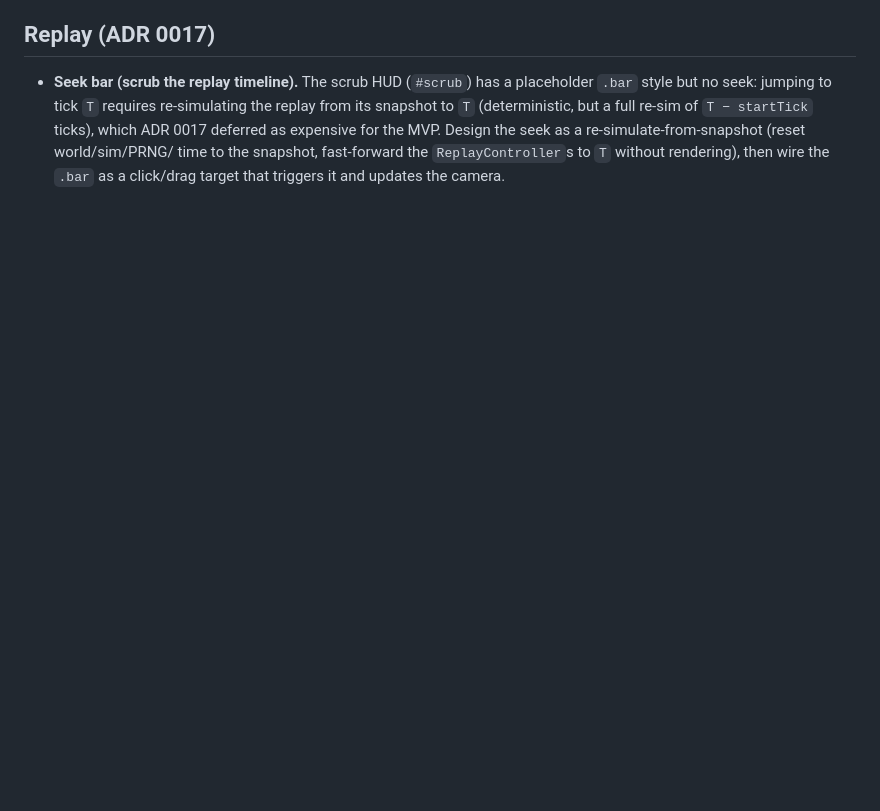
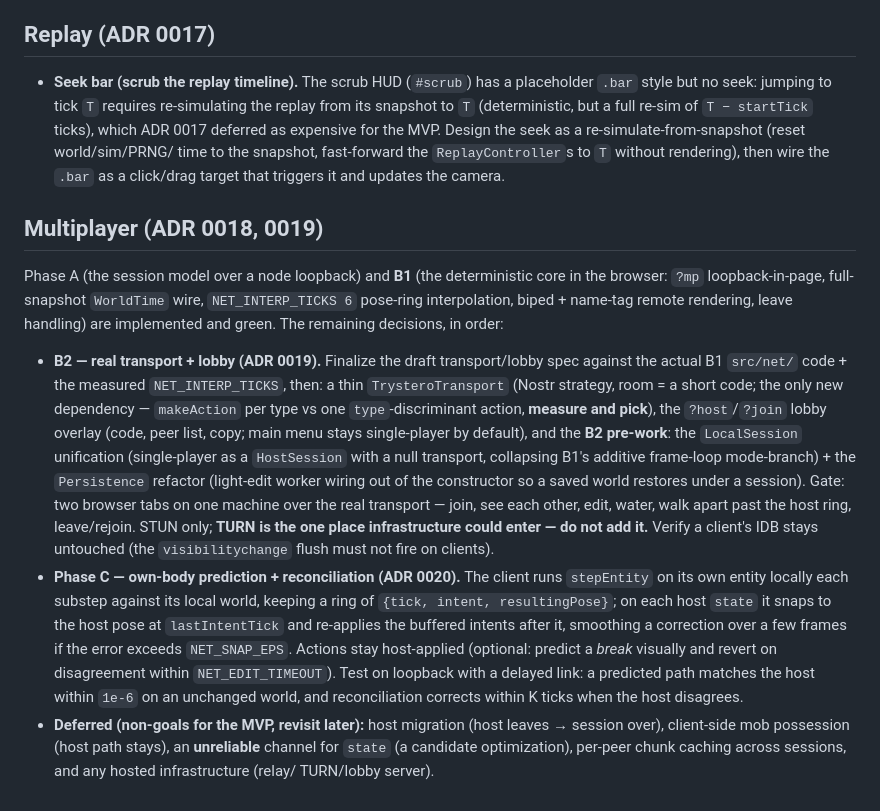
Before and after one commit to llupin4/block-world, a Markdown page: TODO.md, the part around the change. Drawn GitHub-style; blank space fills up the shorter version.

```diff
--- a/TODO.md
+++ b/TODO.md
@@ -82,3 +82,35 @@ Open follow-ups from the dynamic-lighting work (ADR 0007 — Dynamic lighting):
   expensive for the MVP. Design the seek as a re-simulate-from-snapshot (reset world/sim/PRNG/
   time to the snapshot, fast-forward the `ReplayController`s to `T` without rendering), then wire
   the `.bar` as a click/drag target that triggers it and updates the camera.
+
+## Multiplayer (ADR 0018, 0019)
+
+Phase A (the session model over a node loopback) and **B1** (the deterministic core in the
+browser: `?mp` loopback-in-page, full-snapshot `WorldTime` wire, `NET_INTERP_TICKS 6` pose-ring
+interpolation, biped + name-tag remote rendering, leave handling) are implemented and green. The
+remaining decisions, in order:
+
+- **B2 — real transport + lobby (ADR 0019).** Finalize the draft transport/lobby spec against the
+  actual B1 `src/net/` code + the measured `NET_INTERP_TICKS`, then: a thin `TrysteroTransport`
+  (Nostr strategy, room = a short code; the only new dependency — `makeAction` per type vs one
+  `type`-discriminant action, **measure and pick**), the `?host`/`?join` lobby overlay (code, peer
+  list, copy; main menu stays single-player by default), and the **B2 pre-work**: the
+  `LocalSession` unification (single-player as a `HostSession` with a null transport, collapsing
+  B1's additive frame-loop mode-branch) + the `Persistence` refactor (light-edit worker wiring out
+  of the constructor so a saved world restores under a session). Gate: two browser tabs on one
+  machine over the real transport — join, see each other, edit, water, walk apart past the host
+  ring, leave/rejoin. STUN only; **TURN is the one place infrastructure could enter — do not add
+  it.** Verify a client's IDB stays untouched (the `visibilitychange` flush must not fire on
+  clients).
+- **Phase C — own-body prediction + reconciliation (ADR 0020).** The client runs `stepEntity` on
+  its own entity locally each substep against its local world, keeping a ring of
+  `{tick, intent, resultingPose}`; on each host `state` it snaps to the host pose at
+  `lastIntentTick` and re-applies the buffered intents after it, smoothing a correction over a few
+  frames if the error exceeds `NET_SNAP_EPS`. Actions stay host-applied (optional: predict a
+  *break* visually and revert on disagreement within `NET_EDIT_TIMEOUT`). Test on loopback with a
+  delayed link: a predicted path matches the host within `1e-6` on an unchanged world, and
+  reconciliation corrects within K ticks when the host disagrees.
+- **Deferred (non-goals for the MVP, revisit later):** host migration (host leaves → session over),
+  client-side mob possession (host path stays), an **unreliable** channel for `state` (a candidate
+  optimization), per-peer chunk caching across sessions, and any hosted infrastructure (relay/
+  TURN/lobby server).
```
Also changed, not shown: docs/adr/0019-multiplayer-transport-lobby.md (added, +176 -0 lines), docs/adr/README.md (+1 -0 lines).
